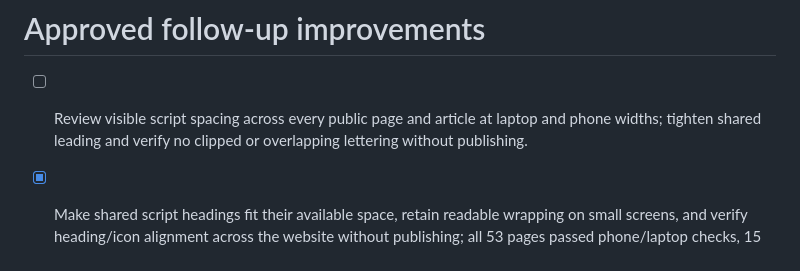
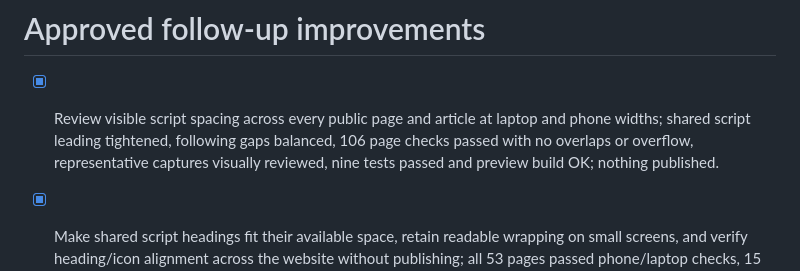
Before and after one commit to debbiewelchhomes/debbie-welch-homes, a Markdown page: roadmap.md, the part around the change. Drawn GitHub-style.

Commit message:
Changes
Co-authored-by: debbiewelchhomes <291605512+debbiewelchhomes@users.noreply.github.com>

```diff
--- a/roadmap.md
+++ b/roadmap.md
@@ -1,6 +1,6 @@
 # Approved follow-up improvements
 
-- [ ] Review visible script spacing across every public page and article at laptop and phone widths; tighten shared leading and verify no clipped or overlapping lettering without publishing.
+- [x] Review visible script spacing across every public page and article at laptop and phone widths; shared script leading tightened, following gaps balanced, 106 page checks passed with no overlaps or overflow, representative captures visually reviewed, nine tests passed and preview build OK; nothing published.
 
 - [x] Make shared script headings fit their available space, retain readable wrapping on small screens, and verify heading/icon alignment across the website without publishing; all 53 pages passed phone/laptop checks, 15 representative pages passed six-width checks, icons align within 1px, nine tests pass, preview build OK.
 
```
